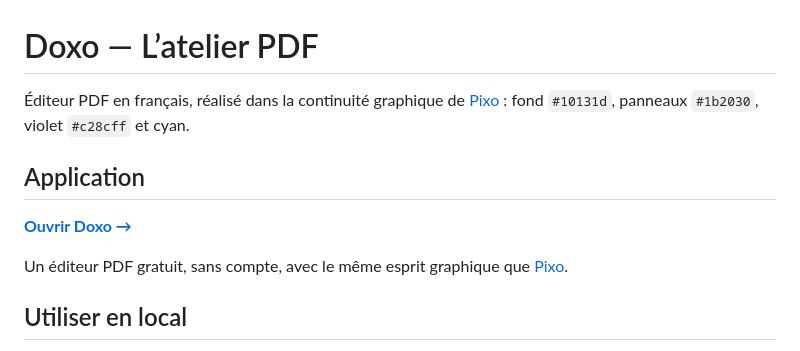
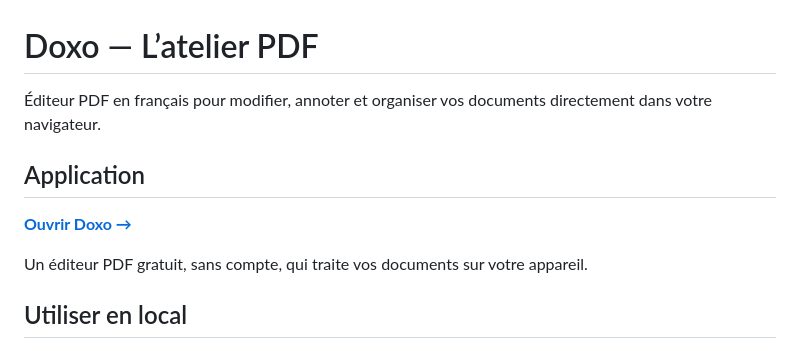
Before and after one commit to NouGrr/doxo, a Markdown page: README.md, the part around the change. Drawn GitHub-style.

Commit message:
Remove Pixo references from README

```diff
--- a/README.md
+++ b/README.md
@@ -1,12 +1,12 @@
 # Doxo — L’atelier PDF
 
-Éditeur PDF en français, réalisé dans la continuité graphique de [Pixo](https://github.com/NouGrr/pixo-editor) : fond `#10131d`, panneaux `#1b2030`, violet `#c28cff` et cyan.
+Éditeur PDF en français pour modifier, annoter et organiser vos documents directement dans votre navigateur.
 
 ## Application
 
 **[Ouvrir Doxo →](https://nougrr.github.io/doxo/)**
 
-Un éditeur PDF gratuit, sans compte, avec le même esprit graphique que [Pixo](https://nougrr.github.io/pixo-editor/).
+Un éditeur PDF gratuit, sans compte, qui traite vos documents sur votre appareil.
 
 ## Utiliser en local
 
```
